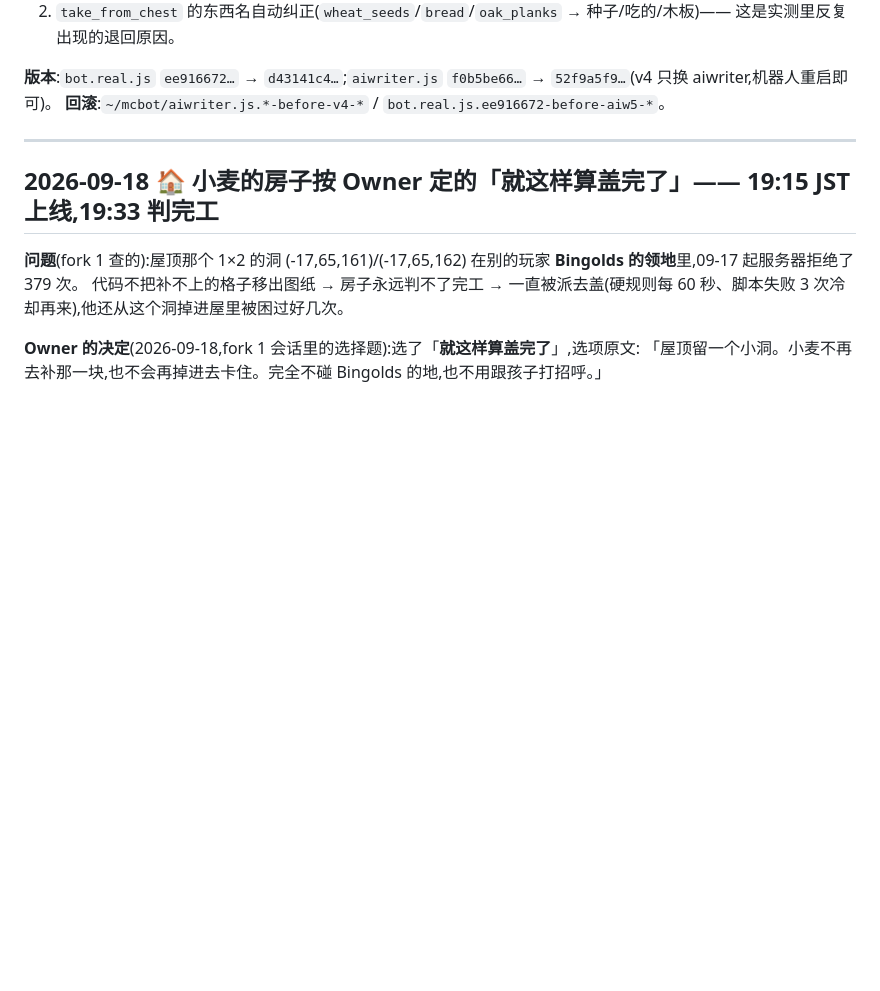
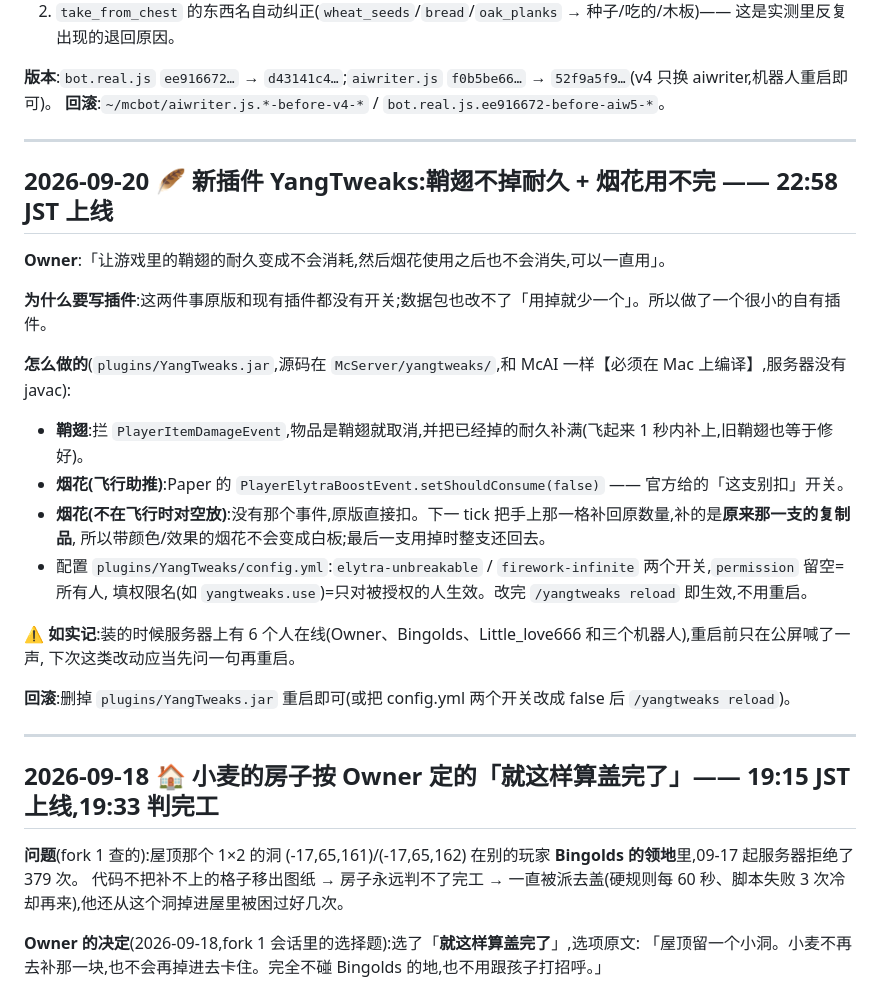
Before and after one commit to howard-bear/mineflayer, a Markdown page: server/CHANGELOG.md, the part around the change. Rendered like a GitHub page; blank space fills up the shorter version.

Commit message:
server/CHANGELOG: 新插件 YangTweaks(鞘翅不掉耐久、烟花用不完)
Co-Authored-By: Claude Opus 5 <noreply@anthropic.com>

```diff
--- a/server/CHANGELOG.md
+++ b/server/CHANGELOG.md
@@ -546,6 +546,27 @@ howard_bear 09-19 12:58 往箱子里放了一个 **warden_spawn_egg**。小麦
 
 **版本**:`bot.real.js` `ee916672…` → `d43141c4…`;`aiwriter.js` `f0b5be66…` → `52f9a5f9…`(v4 只换 aiwriter,机器人重启即可)。
 **回滚**:`~/mcbot/aiwriter.js.*-before-v4-*` / `bot.real.js.ee916672-before-aiw5-*`。
+
+---
+
+## 2026-09-20 🪶 新插件 YangTweaks:鞘翅不掉耐久 + 烟花用不完 —— 22:58 JST 上线
+
+**Owner**:「让游戏里的鞘翅的耐久变成不会消耗,然后烟花使用之后也不会消失,可以一直用」。
+
+**为什么要写插件**:这两件事原版和现有插件都没有开关;数据包也改不了「用掉就少一个」。所以做了一个很小的自有插件。
+
+**怎么做的**(`plugins/YangTweaks.jar`,源码在 `McServer/yangtweaks/`,和 McAI 一样【必须在 Mac 上编译】,服务器没有 javac):
+- **鞘翅**:拦 `PlayerItemDamageEvent`,物品是鞘翅就取消,并把已经掉的耐久补满(飞起来 1 秒内补上,旧鞘翅也等于修好)。
+- **烟花(飞行助推)**:Paper 的 `PlayerElytraBoostEvent.setShouldConsume(false)` —— 官方给的「这支别扣」开关。
+- **烟花(不在飞行时对空放)**:没有那个事件,原版直接扣。下一 tick 把手上那一格补回原数量,补的是**原来那一支的复制品**,
+  所以带颜色/效果的烟花不会变成白板;最后一支用掉时整支还回去。
+- 配置 `plugins/YangTweaks/config.yml`:`elytra-unbreakable` / `firework-infinite` 两个开关,`permission` 留空=所有人,
+  填权限名(如 `yangtweaks.use`)=只对被授权的人生效。改完 `/yangtweaks reload` 即生效,不用重启。
+
+**⚠️ 如实记**:装的时候服务器上有 6 个人在线(Owner、Bingolds、Little_love666 和三个机器人),重启前只在公屏喊了一声,
+下次这类改动应当先问一句再重启。
+
+**回滚**:删掉 `plugins/YangTweaks.jar` 重启即可(或把 config.yml 两个开关改成 false 后 `/yangtweaks reload`)。
 
 ---
 
```
